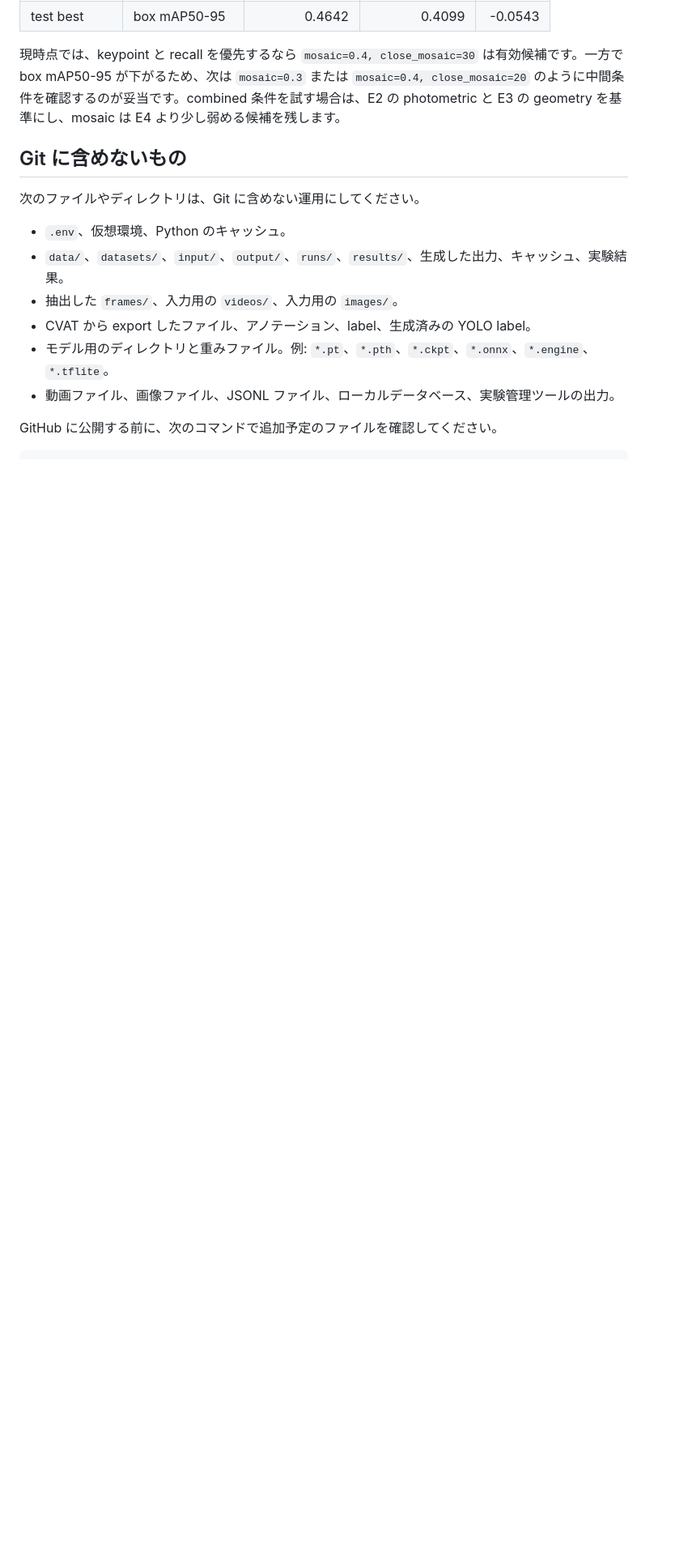
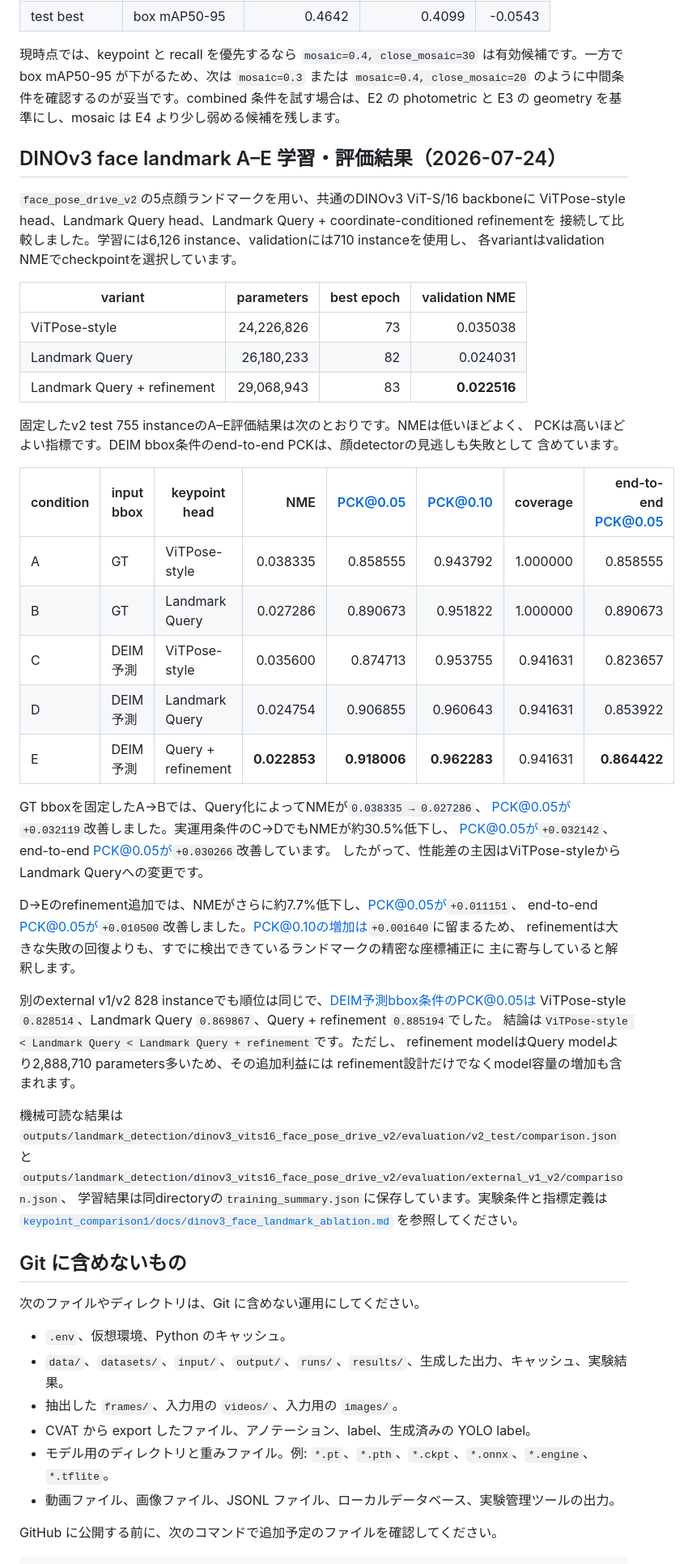
Before and after one commit to Katsuki-No1/face_detection, a Markdown page: README.md, the part around the change. Shown at 81% size. Drawn GitHub-style; blank space fills up the shorter version.

Commit message:
keypoint vitpose < query

```diff
--- a/README.md
+++ b/README.md
@@ -886,6 +886,54 @@ E4 は、mosaic を弱めにするか中程度にするかを早めに判断す
 
 現時点では、keypoint と recall を優先するなら `mosaic=0.4, close_mosaic=30` は有効候補です。一方で box mAP50-95 が下がるため、次は `mosaic=0.3` または `mosaic=0.4, close_mosaic=20` のように中間条件を確認するのが妥当です。combined 条件を試す場合は、E2 の photometric と E3 の geometry を基準にし、mosaic は E4 より少し弱める候補を残します。
 
+## DINOv3 face landmark A–E 学習・評価結果（2026-07-24）
+
+`face_pose_drive_v2`の5点顔ランドマークを用い、共通のDINOv3 ViT-S/16 backboneに
+ViTPose-style head、Landmark Query head、Landmark Query + coordinate-conditioned refinementを
+接続して比較しました。学習には6,126 instance、validationには710 instanceを使用し、
+各variantはvalidation NMEでcheckpointを選択しています。
+
+| variant | parameters | best epoch | validation NME |
+| --- | ---: | ---: | ---: |
+| ViTPose-style | 24,226,826 | 73 | 0.035038 |
+| Landmark Query | 26,180,233 | 82 | 0.024031 |
+| Landmark Query + refinement | 29,068,943 | 83 | **0.022516** |
+
+固定したv2 test 755 instanceのA–E評価結果は次のとおりです。NMEは低いほどよく、
+PCKは高いほどよい指標です。DEIM bbox条件のend-to-end PCKは、顔detectorの見逃しも失敗として
+含めています。
+
+| condition | input bbox | keypoint head | NME | PCK@0.05 | PCK@0.10 | coverage | end-to-end PCK@0.05 |
+| --- | --- | --- | ---: | ---: | ---: | ---: | ---: |
+| A | GT | ViTPose-style | 0.038335 | 0.858555 | 0.943792 | 1.000000 | 0.858555 |
+| B | GT | Landmark Query | 0.027286 | 0.890673 | 0.951822 | 1.000000 | 0.890673 |
+| C | DEIM予測 | ViTPose-style | 0.035600 | 0.874713 | 0.953755 | 0.941631 | 0.823657 |
+| D | DEIM予測 | Landmark Query | 0.024754 | 0.906855 | 0.960643 | 0.941631 | 0.853922 |
+| E | DEIM予測 | Query + refinement | **0.022853** | **0.918006** | **0.962283** | 0.941631 | **0.864422** |
+
+GT bboxを固定したA→Bでは、Query化によってNMEが`0.038335 → 0.027286`、
+PCK@0.05が`+0.032119`改善しました。実運用条件のC→DでもNMEが約30.5%低下し、
+PCK@0.05が`+0.032142`、end-to-end PCK@0.05が`+0.030266`改善しています。
+したがって、性能差の主因はViTPose-styleからLandmark Queryへの変更です。
+
+D→Eのrefinement追加では、NMEがさらに約7.7%低下し、PCK@0.05が`+0.011151`、
+end-to-end PCK@0.05が`+0.010500`改善しました。PCK@0.10の増加は`+0.001640`に留まるため、
+refinementは大きな失敗の回復よりも、すでに検出できているランドマークの精密な座標補正に
+主に寄与していると解釈します。
+
+別のexternal v1/v2 828 instanceでも順位は同じで、DEIM予測bbox条件のPCK@0.05は
+ViTPose-style `0.828514`、Landmark Query `0.869867`、Query + refinement `0.885194`でした。
+結論は`ViTPose-style < Landmark Query < Landmark Query + refinement`です。ただし、
+refinement modelはQuery modelより2,888,710 parameters多いため、その追加利益には
+refinement設計だけでなくmodel容量の増加も含まれます。
+
+機械可読な結果は
+`outputs/landmark_detection/dinov3_vits16_face_pose_drive_v2/evaluation/v2_test/comparison.json`と
+`outputs/landmark_detection/dinov3_vits16_face_pose_drive_v2/evaluation/external_v1_v2/comparison.json`、
+学習結果は同directoryの`training_summary.json`に保存しています。実験条件と指標定義は
+[`keypoint_comparison1/docs/dinov3_face_landmark_ablation.md`](keypoint_comparison1/docs/dinov3_face_landmark_ablation.md)
+を参照してください。
+
 ## Git に含めないもの
 
 次のファイルやディレクトリは、Git に含めない運用にしてください。
```
